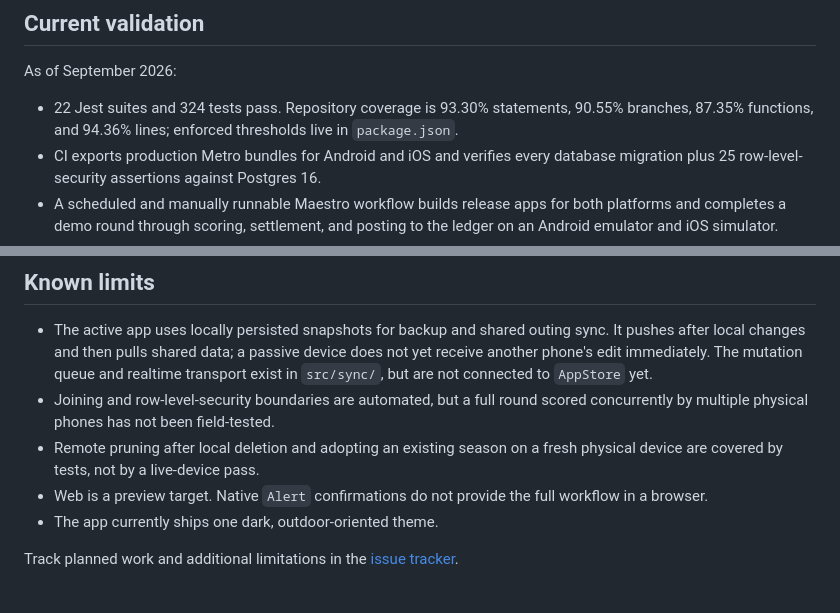
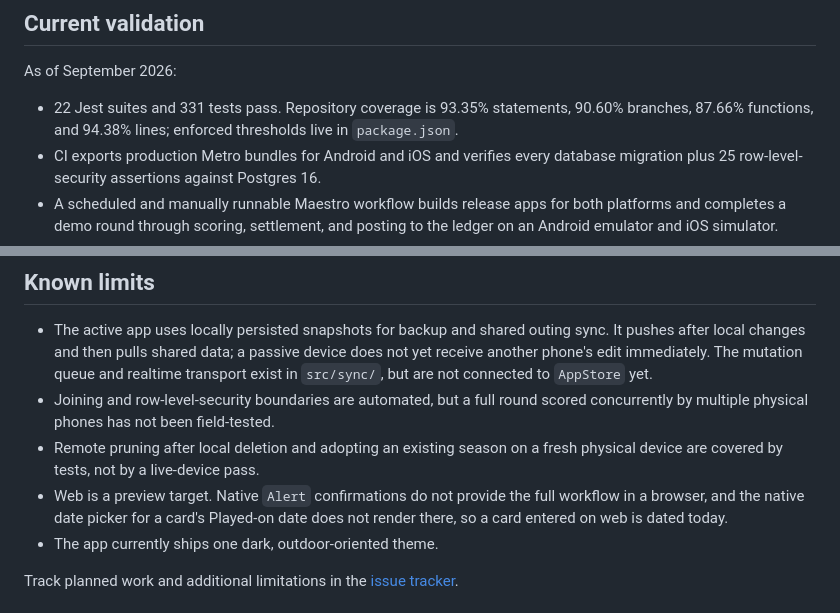
Before and after one commit to jwh3times/PressGolf, a Markdown page: README.md, 2 parts joined by grey strips. Rendered like a GitHub page.

```diff
--- a/README.md
+++ b/README.md
@@ -73,8 +73,8 @@ Supabase configuration, Press remains a fully usable single-device app.
 
 As of September 2026:
 
-- 22 Jest suites and 324 tests pass. Repository coverage is 93.30% statements,
-  90.55% branches, 87.35% functions, and 94.36% lines; enforced thresholds live
+- 22 Jest suites and 331 tests pass. Repository coverage is 93.35% statements,
+  90.60% branches, 87.66% functions, and 94.38% lines; enforced thresholds live
   in `package.json`.
 - CI exports production Metro bundles for Android and iOS and verifies every
   database migration plus 25 row-level-security assertions against Postgres 16.
@@ -102,7 +102,8 @@ pass.
 - Remote pruning after local deletion and adopting an existing season on a
   fresh physical device are covered by tests, not by a live-device pass.
 - Web is a preview target. Native `Alert` confirmations do not provide the full
-  workflow in a browser.
+  workflow in a browser, and the native date picker for a card's Played-on
+  date does not render there, so a card entered on web is dated today.
 - The app currently ships one dark, outdoor-oriented theme.
 
 Track planned work and additional limitations in the
```
Also changed, not shown: docs/accessibility.md (+2 -1 lines), docs/architecture.md (+19 -1 lines).
